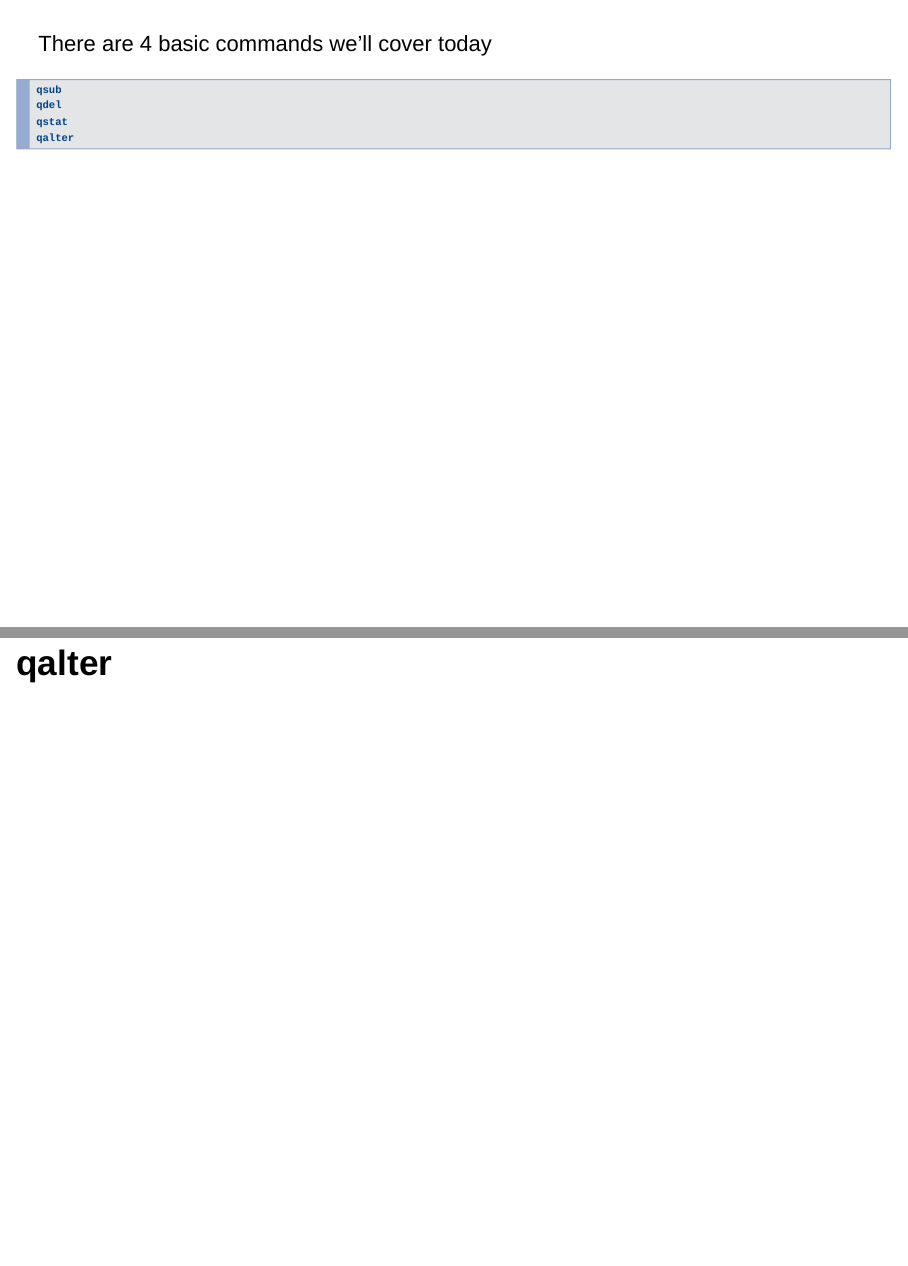
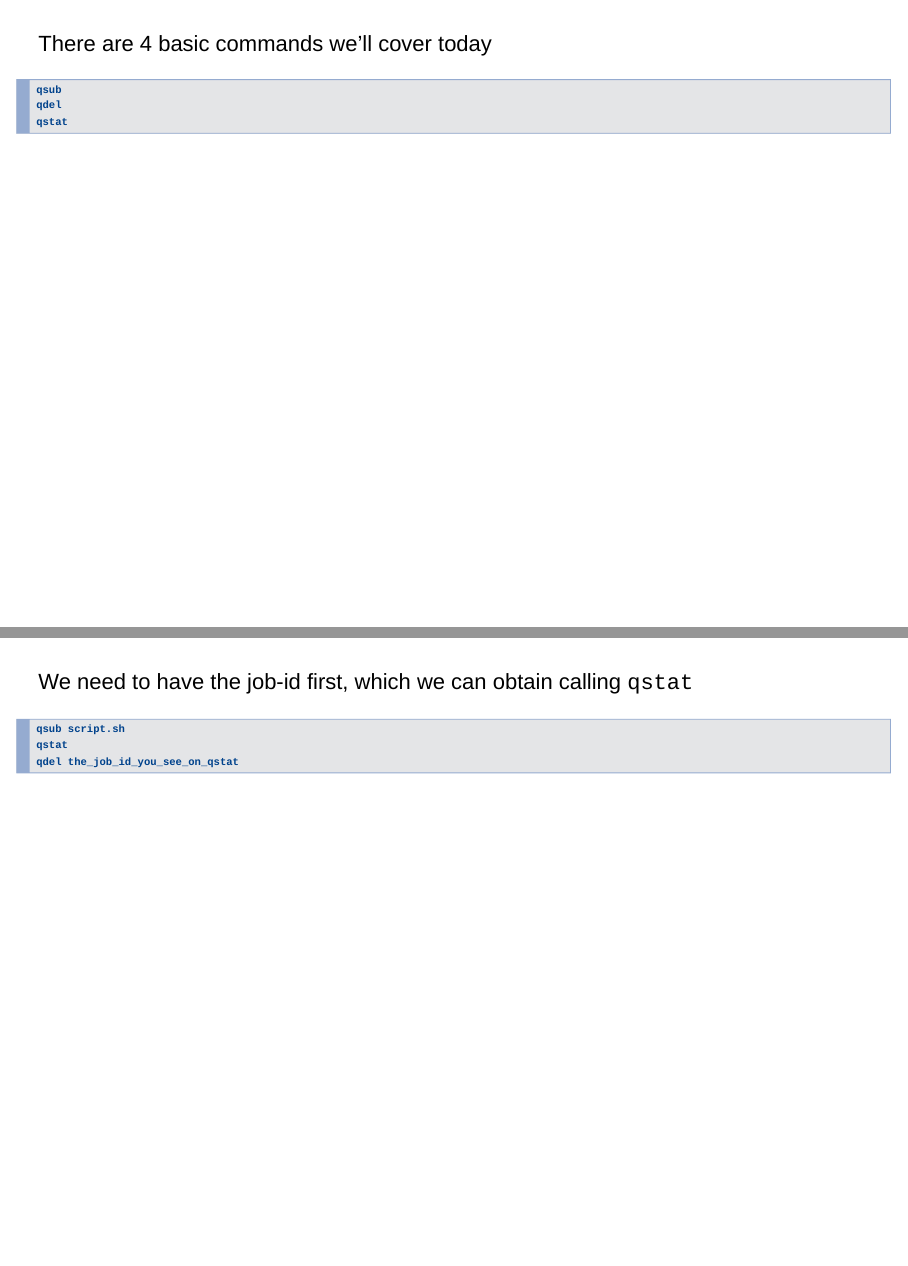
Before and after one commit to efcaguab/sge-workshop, an R Markdown document (slides-part2.Rmd): pages 12 and 22 of 22 before the commit and pages 12 and 21 of 21 after it, joined at a grey line. Rendered offline with R 4.5, knitr and Pandoc, with nearby package versions; drawn as Slidy slides in place of the format the file asks for.

Commit message:
remove qalter

````diff
--- a/slides-part2.Rmd
+++ b/slides-part2.Rmd
@@ -60,7 +60,6 @@ There are 4 basic commands we'll cover today
 qsub
 qdel
 qstat
-qalter
 ```
 
 # qsub
@@ -128,5 +127,3 @@ qsub script.sh
 qstat
 qdel the_job_id_you_see_on_qstat
 ```
-
-# qalter
````
